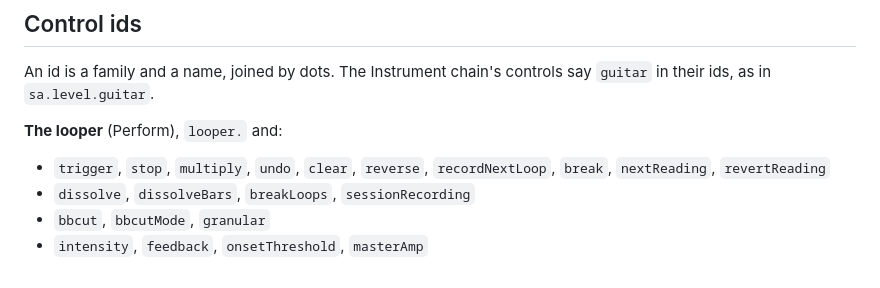
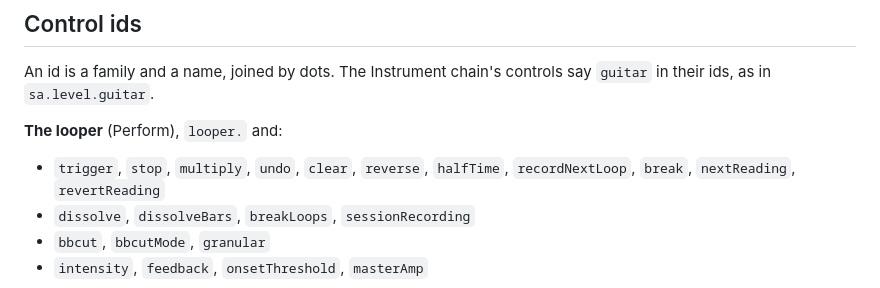
Before and after one commit to weltfried/megalooper, a Markdown page: docs/midi-maps.md, the part around the change. GitHub-like rendering.

```diff
--- a/docs/midi-maps.md
+++ b/docs/midi-maps.md
@@ -76,7 +76,7 @@ say `guitar` in their ids, as in `sa.level.guitar`.
 
 **The looper** (Perform), `looper.` and:
 
-- `trigger`, `stop`, `multiply`, `undo`, `clear`, `reverse`,
+- `trigger`, `stop`, `multiply`, `undo`, `clear`, `reverse`, `halfTime`,
   `recordNextLoop`, `break`, `nextReading`, `revertReading`
 - `dissolve`, `dissolveBars`, `breakLoops`, `sessionRecording`
 - `bbcut`, `bbcutMode`, `granular`
```
Also changed, not shown: docs/manual.md (+30 -0 lines), docs/images/perform.png, 14 other files.
